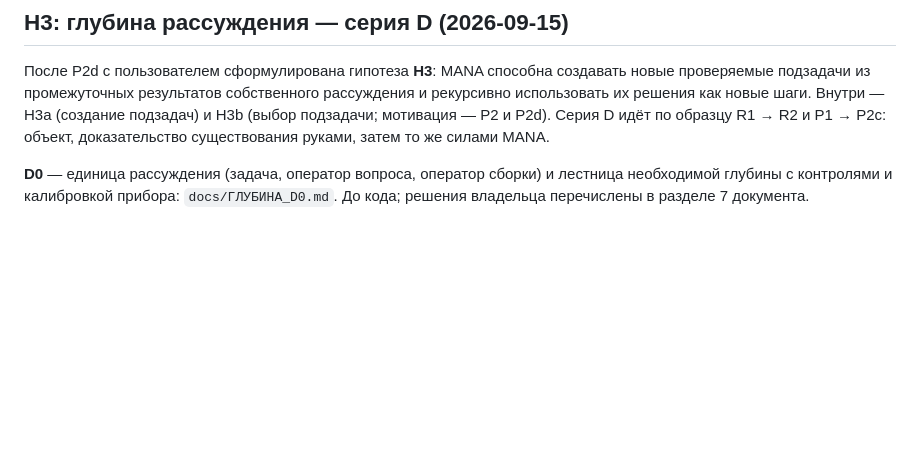
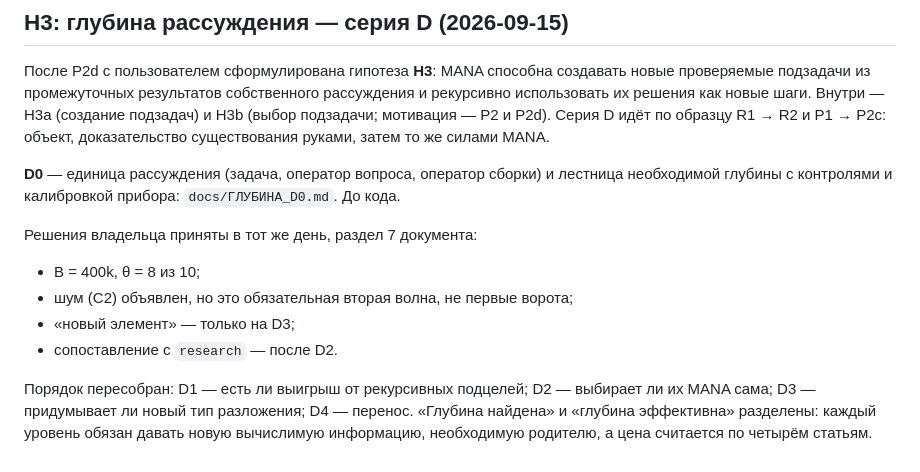
Before and after one commit to BurcevAE/Project-Mana, a Markdown page: docs/АУДИТ_ПОРОЖДЕНИЯ.md, the part around the change. Drawn GitHub-style; blank space fills up the shorter version.

Commit message:
Audit: the owner's decisions on D0 and the reordered D series
Owner's decisions:
- B = 400k and θ = 8 of 10.
- Noise (C2) is declared but left for the second wave.
- "New element" is kept for D3.
- The mapping to research comes after D2.

D1 now asks whether recursive subgoals gain at all, D2 whether MANA
chooses them itself, D3 whether it invents a new kind of decomposition,
and D4 covers transfer. "Depth found" and "depth effective" are now
separate claims.

Co-Authored-By: Claude Opus 5 <noreply@anthropic.com>

```diff
--- a/docs/АУДИТ_ПОРОЖДЕНИЯ.md
+++ b/docs/АУДИТ_ПОРОЖДЕНИЯ.md
@@ -435,5 +435,15 @@ A′ пересобрана генератором из опыта R2 и сов
 доказательство существования руками, затем то же силами MANA.
 
 **D0** — единица рассуждения (задача, оператор вопроса, оператор сборки) и лестница
-необходимой глубины с контролями и калибровкой прибора: `docs/ГЛУБИНА_D0.md`. До кода;
-решения владельца перечислены в разделе 7 документа.
+необходимой глубины с контролями и калибровкой прибора: `docs/ГЛУБИНА_D0.md`. До кода.
+
+Решения владельца приняты в тот же день, раздел 7 документа:
+- B = 400k, θ = 8 из 10;
+- шум (C2) объявлен, но это обязательная вторая волна, не первые ворота;
+- «новый элемент» — только на D3;
+- сопоставление с `research` — после D2.
+
+Порядок пересобран: D1 — есть ли выигрыш от рекурсивных подцелей; D2 — выбирает ли их
+MANA сама; D3 — придумывает ли новый тип разложения; D4 — перенос. «Глубина найдена» и
+«глубина эффективна» разделены: каждый уровень обязан давать новую вычислимую информацию,
+необходимую родителю, а цена считается по четырём статьям.
```
